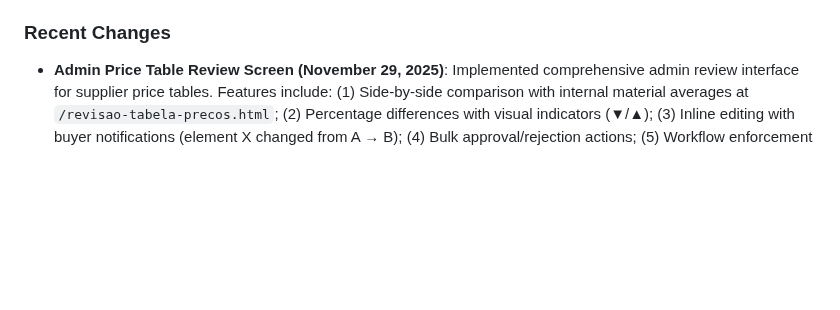
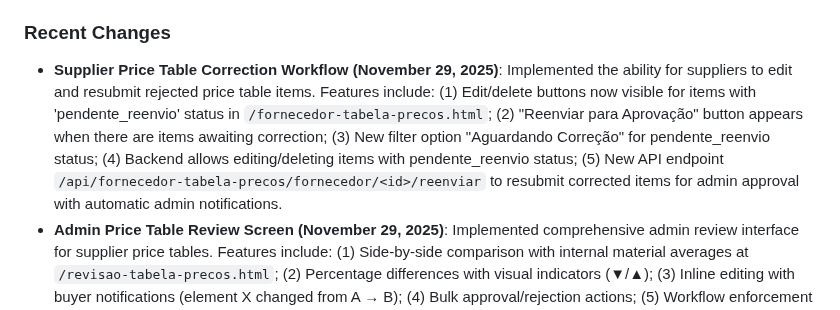
Before and after one commit to clientedev/johnnyv1, a Markdown page: replit.md, the part around the change. Drawn GitHub-style; blank space fills up the shorter version.

Commit message:
Allow suppliers to edit and resubmit rejected price table items
Implement supplier price table correction workflow with editing, resubmission, filtering, and admin notification features. Add new API endpoint `/api/fornecedor-tabela-precos/fornecedor/<id>/reenviar`.

Replit-Commit-Author: Agent
Replit-Commit-Session-Id: 8390f4c8-f448-4378-b8a6-79e8cbaa001a
Replit-Commit-Checkpoint-Type: full_checkpoint
Replit-Commit-Event-Id: 8f38f825-1a16-4a94-89b5-4e76847a328c
Replit-Commit-Screenshot-Url: https://storage.googleapis.com/screenshot-production-us-central1/addca9b4-6f16-41d6-b4ad-5315f4510808/8390f4c8-f448-4378-b8a6-79e8cbaa001a/jmmGLG5

```diff
--- a/replit.md
+++ b/replit.md
@@ -4,6 +4,7 @@
 The MRX System is a comprehensive platform for managing electronic scrap purchases. Its core functionalities include a star-based pricing system (1★, 2★, 3★), price authorization workflows for negotiations exceeding standard rates, and geolocation tracking for suppliers. The system aims to streamline the procurement process for electronic scrap, enhance pricing control, and improve supplier management.
 
 ### Recent Changes
+-   **Supplier Price Table Correction Workflow (November 29, 2025)**: Implemented the ability for suppliers to edit and resubmit rejected price table items. Features include: (1) Edit/delete buttons now visible for items with 'pendente_reenvio' status in `/fornecedor-tabela-precos.html`; (2) "Reenviar para Aprovação" button appears when there are items awaiting correction; (3) New filter option "Aguardando Correção" for pendente_reenvio status; (4) Backend allows editing/deleting items with pendente_reenvio status; (5) New API endpoint `/api/fornecedor-tabela-precos/fornecedor/<id>/reenviar` to resubmit corrected items for admin approval with automatic admin notifications.
 -   **Admin Price Table Review Screen (November 29, 2025)**: Implemented comprehensive admin review interface for supplier price tables. Features include: (1) Side-by-side comparison with internal material averages at `/revisao-tabela-precos.html`; (2) Percentage differences with visual indicators (▼/▲); (3) Inline editing with buyer notifications (element X changed from A → B); (4) Bulk approval/rejection actions; (5) Workflow enforcement preventing unapproved suppliers from being used in solicitations; (6) "Revisao de Tabelas de Precos" card in admin panel with pending count badge; (7) Status-based filtering (Pendentes, Aprovadas, Aguardando Reenvio). Extended Fornecedor model with tabela_preco_status field. API routes: `/api/fornecedor-tabela-precos/pendentes`, `/api/fornecedor-tabela-precos/<id>/revisar`, `/api/fornecedor-tabela-precos/<id>/aprovar`, `/api/fornecedor-tabela-precos/<id>/rejeitar`, `/api/fornecedor-tabela-precos/<id>/atualizar-item`.
 -   **Supplier Price Table Dashboard (November 29, 2025)**: Implemented complete dashboard for supplier-specific price table management at `/fornecedor-tabela-precos.html`. Features include: (1) Manual material/price entry with searchable dropdown; (2) CSV/XLSX file upload with automatic parsing and validation; (3) Excel template download pre-populated with all active materials; (4) Status-based filtering (Ativo, Pendente, Inativo); (5) Inline edit/delete for pending prices; (6) Admin notifications when new prices are added; (7) Admin approval workflow for pending prices. The "Tabela" button is now visible on all supplier cards in `/fornecedores.html`. API routes: `/api/fornecedor-tabela-precos/*`.
 -   **Supplier Price Table DB (November 29, 2025)**: Created `fornecedor_tabela_precos` table for customized supplier pricing per material. Features include: versioning support for price history, status tracking (ativo/inativo/pendente_aprovacao), automatic audit logging via PostgreSQL triggers for all INSERT/UPDATE/DELETE operations, created_by and updated_by tracking for user attribution. Includes `auditoria_fornecedor_tabela_precos` table for complete audit trail with JSON storage of before/after data states. Migration: `018_add_fornecedor_tabela_precos.sql`.
```
